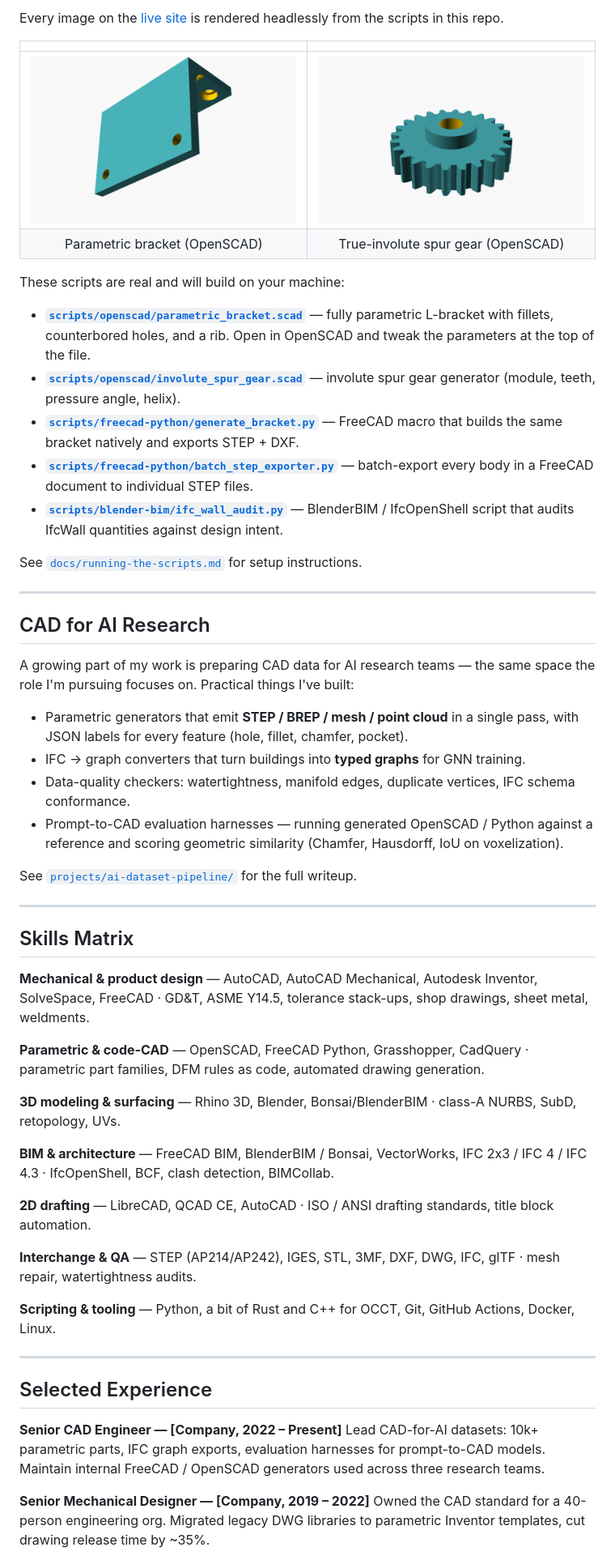
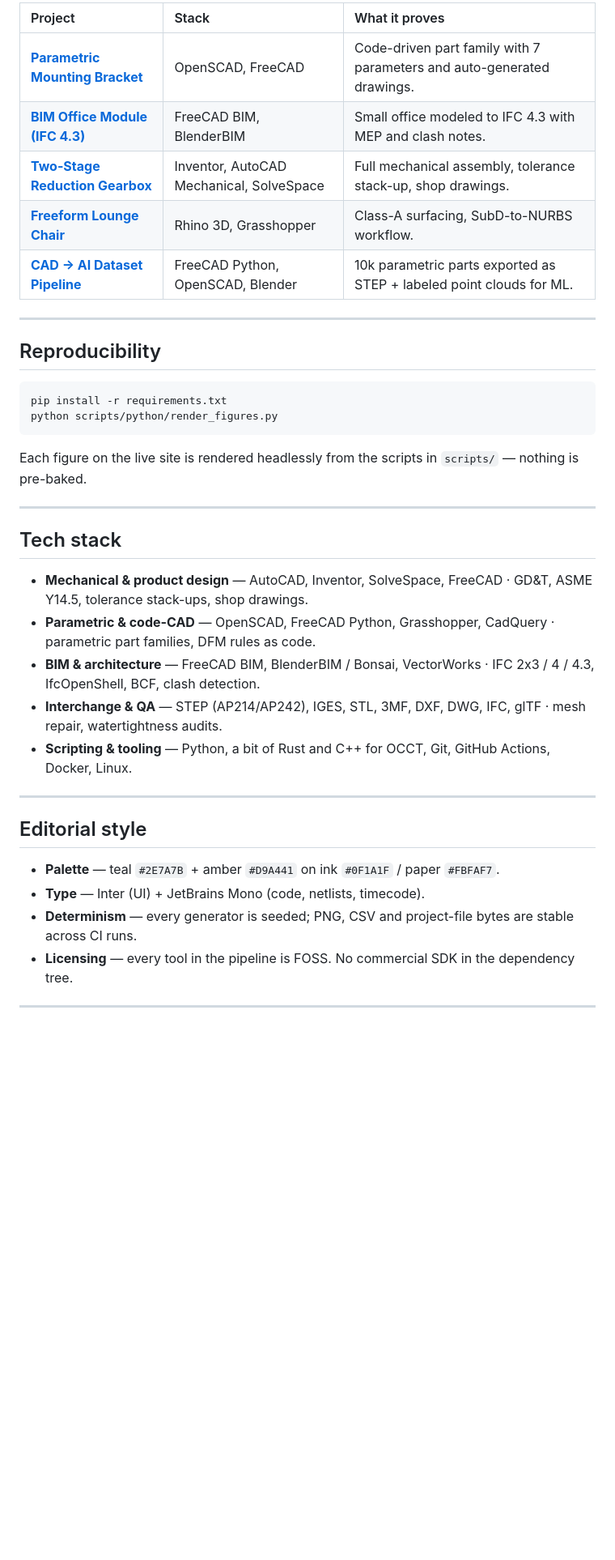
Before and after one commit to katherinejenniferhsfeemster/cad-portfolio, a Markdown page: README.md, the part around one of its changes. Shown at 81% size. Rendered like a GitHub page; blank space fills up the shorter version.

Commit message:
Unify README across portfolios: hero, badges, TOC, stack

````diff
--- a/README.md
+++ b/README.md
@@ -49,59 +36,41 @@ Every project folder contains a short README, the source files (or scripts that
 
-Every image on the [live site](https://katherinejenniferhsfeemster.github.io/cad-portfolio/) is rendered headlessly from the scripts in this repo.
-
-| | |
-| :-: | :-: |
-| ![Bracket iso](docs/assets/bracket_iso.png) | ![Gear iso](docs/assets/gear_iso.png) |
-| Parametric bracket (OpenSCAD) | True-involute spur gear (OpenSCAD) |
-
-These scripts are real and will build on your machine:
-
-- **[`scripts/openscad/parametric_bracket.scad`](scripts/openscad/parametric_bracket.scad)** — fully parametric L-bracket with fillets, counterbored holes, and a rib. Open in OpenSCAD and tweak the parameters at the top of the file.
-- **[`scripts/openscad/involute_spur_gear.scad`](scripts/openscad/involute_spur_gear.scad)** — involute spur gear generator (module, teeth, pressure angle, helix).
-- **[`scripts/freecad-python/generate_bracket.py`](scripts/freecad-python/generate_bracket.py)** — FreeCAD macro that builds the same bracket natively and exports STEP + DXF.
-- **[`scripts/freecad-python/batch_step_exporter.py`](scripts/freecad-python/batch_step_exporter.py)** — batch-export every body in a FreeCAD document to individual STEP files.
-- **[`scripts/blender-bim/ifc_wall_audit.py`](scripts/blender-bim/ifc_wall_audit.py)** — BlenderBIM / IfcOpenShell script that audits IfcWall quantities against design intent.
-
-See [`docs/running-the-scripts.md`](docs/running-the-scripts.md) for setup instructions.
+| Project | Stack | What it proves |
+| :-- | :-- | :-- |
+| **[Parametric Mounting Bracket](projects/parametric-bracket/)** | OpenSCAD, FreeCAD | Code-driven part family with 7 parameters and auto-generated drawings. |
+| **[BIM Office Module (IFC 4.3)](projects/bim-office-module/)** | FreeCAD BIM, BlenderBIM | Small office modeled to IFC 4.3 with MEP and clash notes. |
+| **[Two-Stage Reduction Gearbox](projects/mechanical-gearbox/)** | Inventor, AutoCAD Mechanical, SolveSpace | Full mechanical assembly, tolerance stack-up, shop drawings. |
+| **[Freeform Lounge Chair](projects/rhino-freeform-chair/)** | Rhino 3D, Grasshopper | Class-A surfacing, SubD-to-NURBS workflow. |
+| **[CAD → AI Dataset Pipeline](projects/ai-dataset-pipeline/)** | FreeCAD Python, OpenSCAD, Blender | 10k parametric parts exported as STEP + labeled point clouds for ML. |
 
 ---
 
-## CAD for AI Research
+## Reproducibility
 
-A growing part of my work is preparing CAD data for AI research teams — the same space the role I'm pursuing focuses on. Practical things I've built:
+```bash
+pip install -r requirements.txt
+python scripts/python/render_figures.py
+```
 
-- Parametric generators that emit **STEP / BREP / mesh / point cloud** in a single pass, with JSON labels for every feature (hole, fillet, chamfer, pocket).
-- IFC → graph converters that turn buildings into **typed graphs** for GNN training.
-- Data-quality checkers: watertightness, manifold edges, duplicate vertices, IFC schema conformance.
-- Prompt-to-CAD evaluation harnesses — running generated OpenSCAD / Python against a reference and scoring geometric similarity (Chamfer, Hausdorff, IoU on voxelization).
-
-See [`projects/ai-dataset-pipeline/`](projects/ai-dataset-pipeline/) for the full writeup.
+Each figure on the live site is rendered headlessly from the scripts in `scripts/` — nothing is pre-baked.
 
 ---
 
-## Skills Matrix
+## Tech stack
 
-**Mechanical & product design** — AutoCAD, AutoCAD Mechanical, Autodesk Inventor, SolveSpace, FreeCAD · GD&T, ASME Y14.5, tolerance stack-ups, shop drawings, sheet metal, weldments.
-
-**Parametric & code-CAD** — OpenSCAD, FreeCAD Python, Grasshopper, CadQuery · parametric part families, DFM rules as code, automated drawing generation.
-
-**3D modeling & surfacing** — Rhino 3D, Blender, Bonsai/BlenderBIM · class-A NURBS, SubD, retopology, UVs.
-
-**BIM & architecture** — FreeCAD BIM, BlenderBIM / Bonsai, VectorWorks, IFC 2x3 / IFC 4 / IFC 4.3 · IfcOpenShell, BCF, clash detection, BIMCollab.
-
-**2D drafting** — LibreCAD, QCAD CE, AutoCAD · ISO / ANSI drafting standards, title block automation.
-
-**Interchange & QA** — STEP (AP214/AP242), IGES, STL, 3MF, DXF, DWG, IFC, glTF · mesh repair, watertightness audits.
-
-**Scripting & tooling** — Python, a bit of Rust and C++ for OCCT, Git, GitHub Actions, Docker, Linux.
+- **Mechanical & product design** — AutoCAD, Inventor, SolveSpace, FreeCAD · GD&T, ASME Y14.5, tolerance stack-ups, shop drawings.
+- **Parametric & code-CAD** — OpenSCAD, FreeCAD Python, Grasshopper, CadQuery · parametric part families, DFM rules as code.
+- **BIM & architecture** — FreeCAD BIM, BlenderBIM / Bonsai, VectorWorks · IFC 2x3 / 4 / 4.3, IfcOpenShell, BCF, clash detection.
+- **Interchange & QA** — STEP (AP214/AP242), IGES, STL, 3MF, DXF, DWG, IFC, glTF · mesh repair, watertightness audits.
+- **Scripting & tooling** — Python, a bit of Rust and C++ for OCCT, Git, GitHub Actions, Docker, Linux.
 
 ---
 
-## Selected Experience
+## Editorial style
 
-**Senior CAD Engineer — [Company, 2022 – Present]**
-Lead CAD-for-AI datasets: 10k+ parametric parts, IFC graph exports, evaluation harnesses for prompt-to-CAD models. Maintain internal FreeCAD / OpenSCAD generators used across three research teams.
+- **Palette** — teal `#2E7A7B` + amber `#D9A441` on ink `#0F1A1F` / paper `#FBFAF7`.
+- **Type** — Inter (UI) + JetBrains Mono (code, netlists, timecode).
+- **Determinism** — every generator is seeded; PNG, CSV and project-file bytes are stable across CI runs.
+- **Licensing** — every tool in the pipeline is FOSS. No commercial SDK in the dependency tree.
 
-**Senior Mechanical Designer — [Company, 2019 – 2022]**
-Owned the CAD standard for a 40-person engineering org. Migrated legacy DWG libraries to parametric Inventor templates, cut drawing release time by ~35%.
+---
 
````
Also changed, not shown: other parts of README.md (+34 -34 lines).
